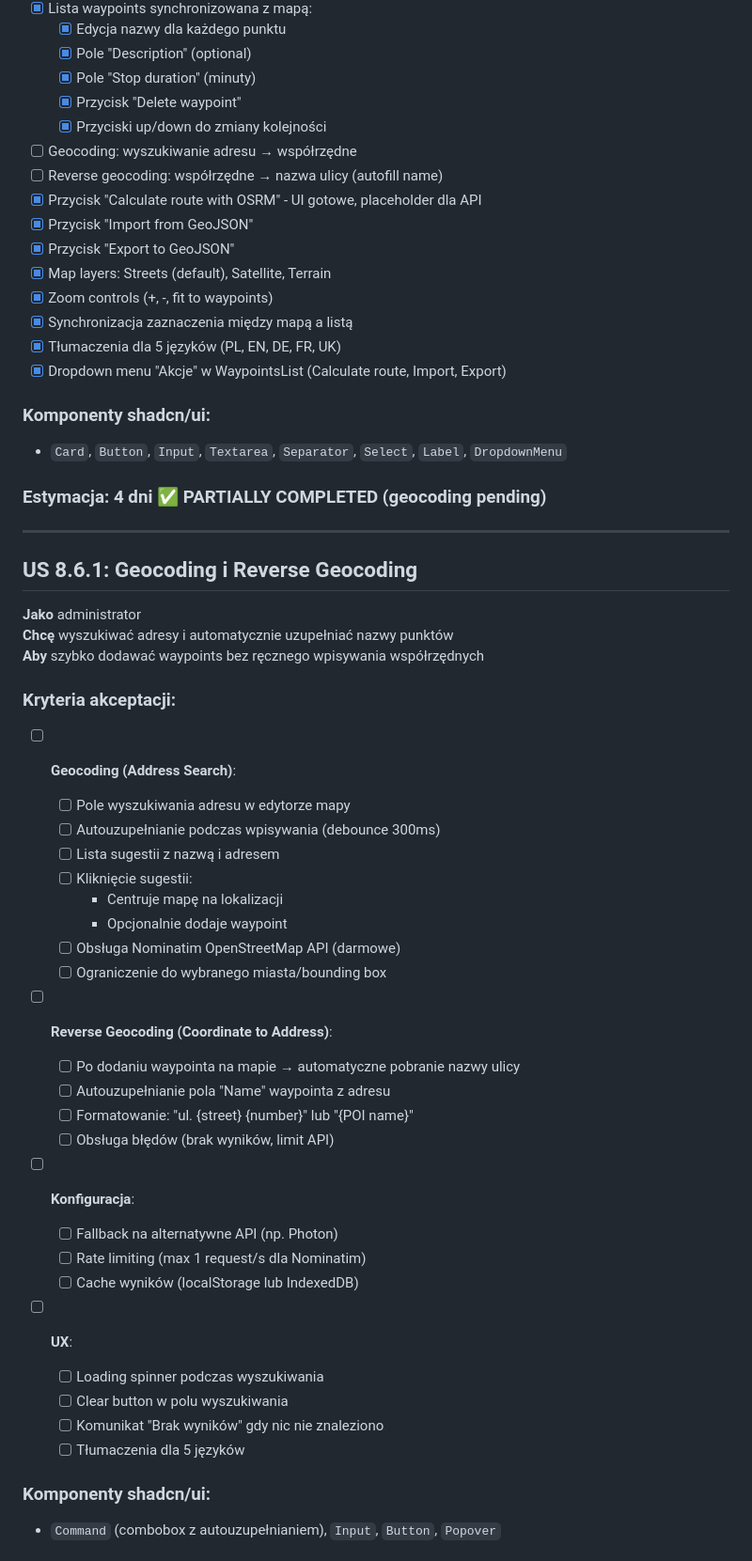
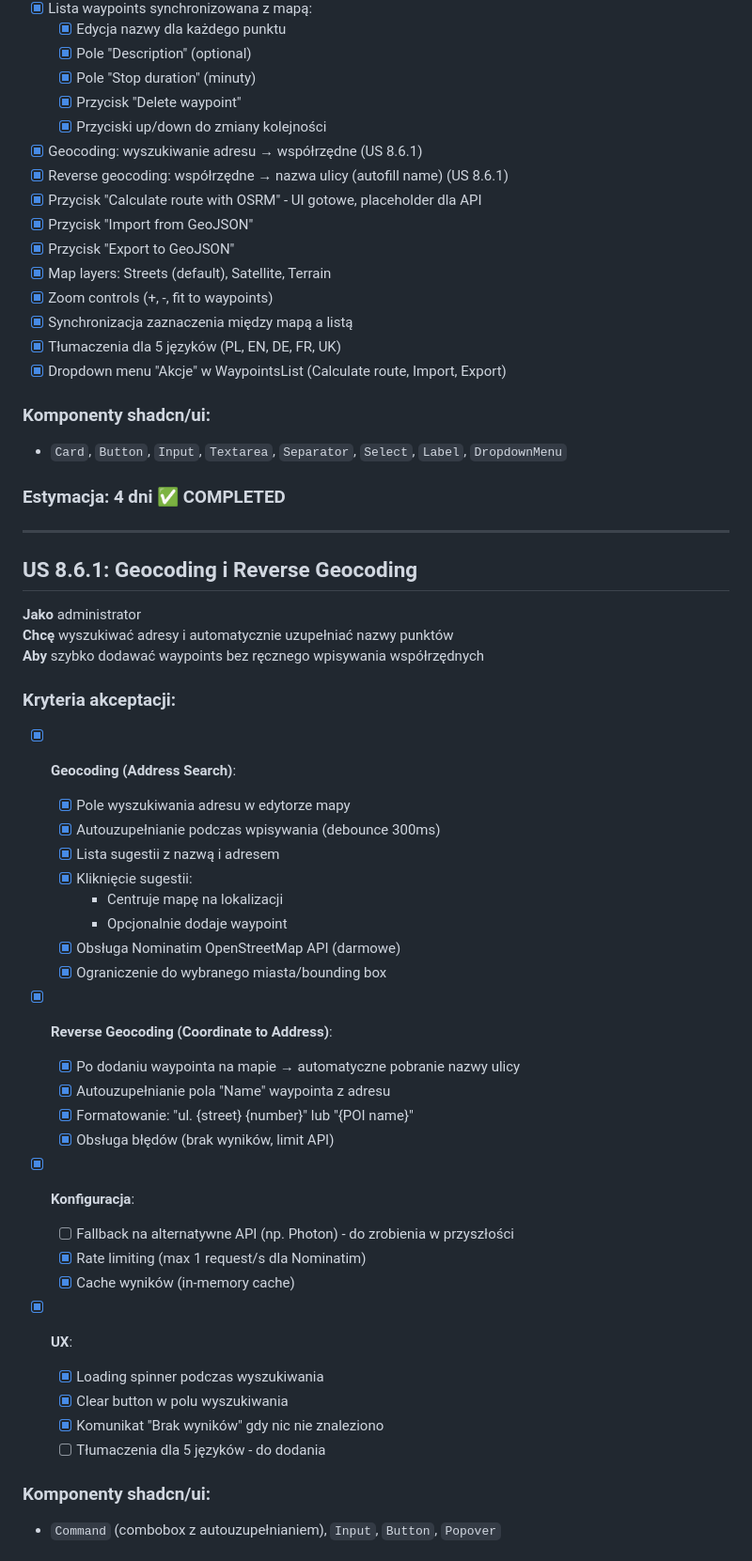
Before and after one commit to WatchTheGuide/wtg-route-machine, a Markdown page: user_stories/epic_8_admin_panel_and_website.md, the part around one of its changes. Shown at 94% size. Drawn GitHub-style.

```diff
--- a/user_stories/epic_8_admin_panel_and_website.md
+++ b/user_stories/epic_8_admin_panel_and_website.md
@@ -208,8 +208,8 @@
   - [x] Pole "Stop duration" (minuty)
   - [x] Przycisk "Delete waypoint"
   - [x] Przyciski up/down do zmiany kolejności
-- [ ] Geocoding: wyszukiwanie adresu → współrzędne
-- [ ] Reverse geocoding: współrzędne → nazwa ulicy (autofill name)
+- [x] Geocoding: wyszukiwanie adresu → współrzędne (US 8.6.1)
+- [x] Reverse geocoding: współrzędne → nazwa ulicy (autofill name) (US 8.6.1)
 - [x] Przycisk "Calculate route with OSRM" - UI gotowe, placeholder dla API
 - [x] Przycisk "Import from GeoJSON"
 - [x] Przycisk "Export to GeoJSON"
@@ -223,7 +223,7 @@
 
 - `Card`, `Button`, `Input`, `Textarea`, `Separator`, `Select`, `Label`, `DropdownMenu`
 
-### Estymacja: 4 dni ✅ PARTIALLY COMPLETED (geocoding pending)
+### Estymacja: 4 dni ✅ COMPLETED
 
 ---
 
@@ -235,35 +235,35 @@
 
 ### Kryteria akceptacji:
 
-- [ ] **Geocoding (Address Search)**:
+- [x] **Geocoding (Address Search)**:
 
-  - [ ] Pole wyszukiwania adresu w edytorze mapy
-  - [ ] Autouzupełnianie podczas wpisywania (debounce 300ms)
-  - [ ] Lista sugestii z nazwą i adresem
-  - [ ] Kliknięcie sugestii:
+  - [x] Pole wyszukiwania adresu w edytorze mapy
+  - [x] Autouzupełnianie podczas wpisywania (debounce 300ms)
+  - [x] Lista sugestii z nazwą i adresem
+  - [x] Kliknięcie sugestii:
     - Centruje mapę na lokalizacji
     - Opcjonalnie dodaje waypoint
-  - [ ] Obsługa Nominatim OpenStreetMap API (darmowe)
-  - [ ] Ograniczenie do wybranego miasta/bounding box
+  - [x] Obsługa Nominatim OpenStreetMap API (darmowe)
+  - [x] Ograniczenie do wybranego miasta/bounding box
 
-- [ ] **Reverse Geocoding (Coordinate to Address)**:
+- [x] **Reverse Geocoding (Coordinate to Address)**:
 
-  - [ ] Po dodaniu waypointa na mapie → automatyczne pobranie nazwy ulicy
-  - [ ] Autouzupełnianie pola "Name" waypointa z adresu
-  - [ ] Formatowanie: "ul. {street} {number}" lub "{POI name}"
-  - [ ] Obsługa błędów (brak wyników, limit API)
+  - [x] Po dodaniu waypointa na mapie → automatyczne pobranie nazwy ulicy
+  - [x] Autouzupełnianie pola "Name" waypointa z adresu
+  - [x] Formatowanie: "ul. {street} {number}" lub "{POI name}"
+  - [x] Obsługa błędów (brak wyników, limit API)
 
-- [ ] **Konfiguracja**:
+- [x] **Konfiguracja**:
 
-  - [ ] Fallback na alternatywne API (np. Photon)
-  - [ ] Rate limiting (max 1 request/s dla Nominatim)
-  - [ ] Cache wyników (localStorage lub IndexedDB)
+  - [ ] Fallback na alternatywne API (np. Photon) - do zrobienia w przyszłości
+  - [x] Rate limiting (max 1 request/s dla Nominatim)
+  - [x] Cache wyników (in-memory cache)
 
-- [ ] **UX**:
-  - [ ] Loading spinner podczas wyszukiwania
-  - [ ] Clear button w polu wyszukiwania
-  - [ ] Komunikat "Brak wyników" gdy nic nie znaleziono
-  - [ ] Tłumaczenia dla 5 języków
+- [x] **UX**:
+  - [x] Loading spinner podczas wyszukiwania
+  - [x] Clear button w polu wyszukiwania
+  - [x] Komunikat "Brak wyników" gdy nic nie znaleziono
+  - [ ] Tłumaczenia dla 5 języków - do dodania
 
 ### Komponenty shadcn/ui:
 
```
Also changed, not shown: other parts of user_stories/epic_8_admin_panel_and_website.md (+54 -34 lines), user_stories/epic_14_database_migration.md (+21 -18 lines).
